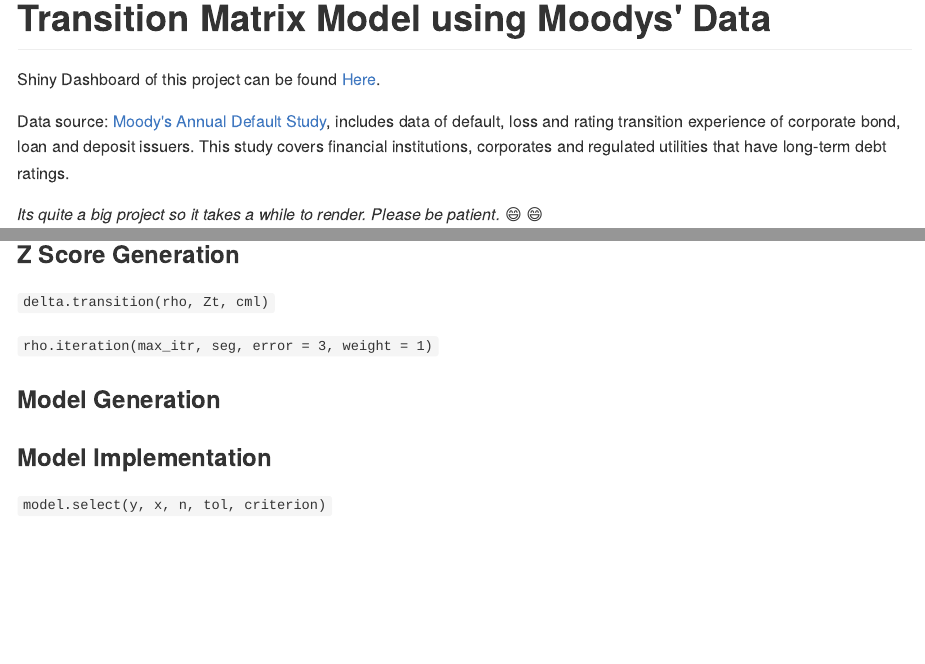
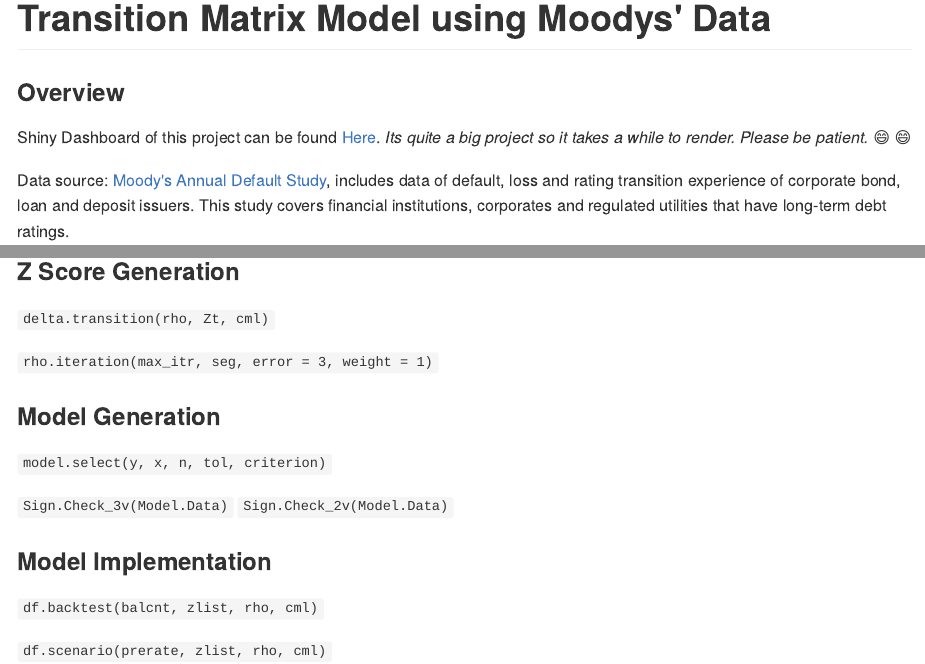
Before and after one commit to jiayingg/Transition-Matrix-Model-using-Moodys-Data, an R Markdown document (README.Rmd): the page in a window 1100 px wide, from its top, and a second part further down, joined at a grey line. The pictures show the output file README.md that the author committed with the source, drawn offline in the style of GitHub.

Commit message:
add more stuff

````diff
--- a/README.Rmd
+++ b/README.Rmd
@@ -8,11 +8,11 @@ knitr::opts_chunk$set(echo = TRUE)
 library(emo)
 ```
 
-Shiny Dashboard of this project can be found [Here](https://rachelgu.shinyapps.io/zscore_moody/).
+### Overview
+
+Shiny Dashboard of this project can be found [Here](https://rachelgu.shinyapps.io/zscore_moody/). *Its quite a big project so it takes a while to render. Please be patient.* `r emo::ji("smile")` `r emo::ji("smile")`
 
 Data source: [Moody's Annual Default Study](https://www.moodys.com/researchdocumentcontentpage.aspx?docid=PBC_1059749), includes data of default, loss and rating transition experience of corporate bond, loan and deposit issuers. This study covers financial institutions, corporates and regulated utilities that have long-term debt ratings.
-
-*Its quite a big project so it takes a while to render. Please be patient.* `r emo::ji("smile")` `r emo::ji("smile")`
 
 ### Exploratory Analysis
 
@@ -24,6 +24,12 @@ Data source: [Moody's Annual Default Study](https://www.moodys.com/researchdocum
 
 ### Model Generation
 
+`model.select(y, x, n, tol, criterion)`
+
+`Sign.Check_3v(Model.Data)`  `Sign.Check_2v(Model.Data)`
+
 ### Model Implementation
 
-`model.select(y, x, n, tol, criterion)`
+`df.backtest(balcnt, zlist, rho, cml)`
+
+`df.scenario(prerate, zlist, rho, cml)`
````
Also changed, not shown: README.md.
